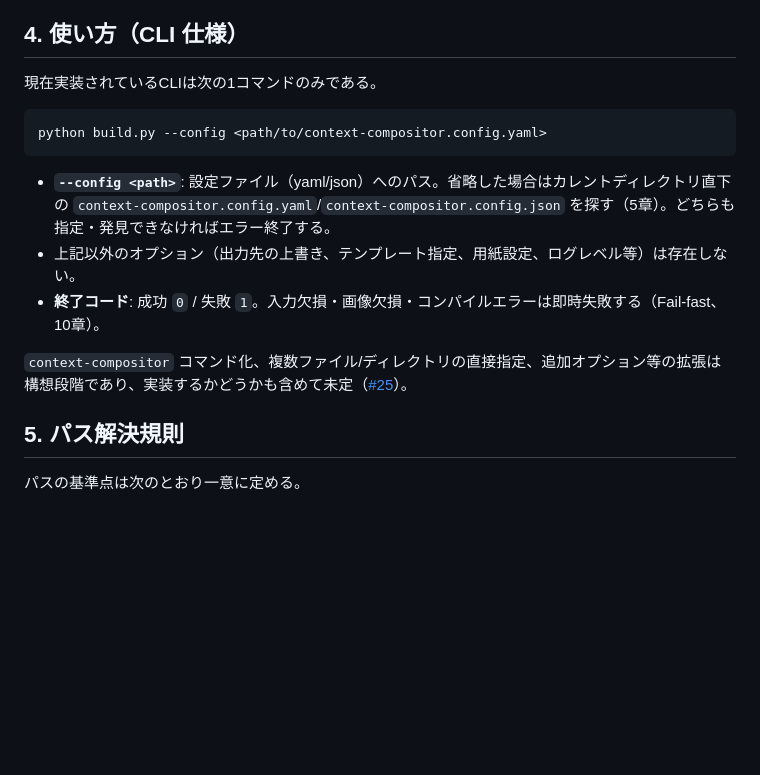
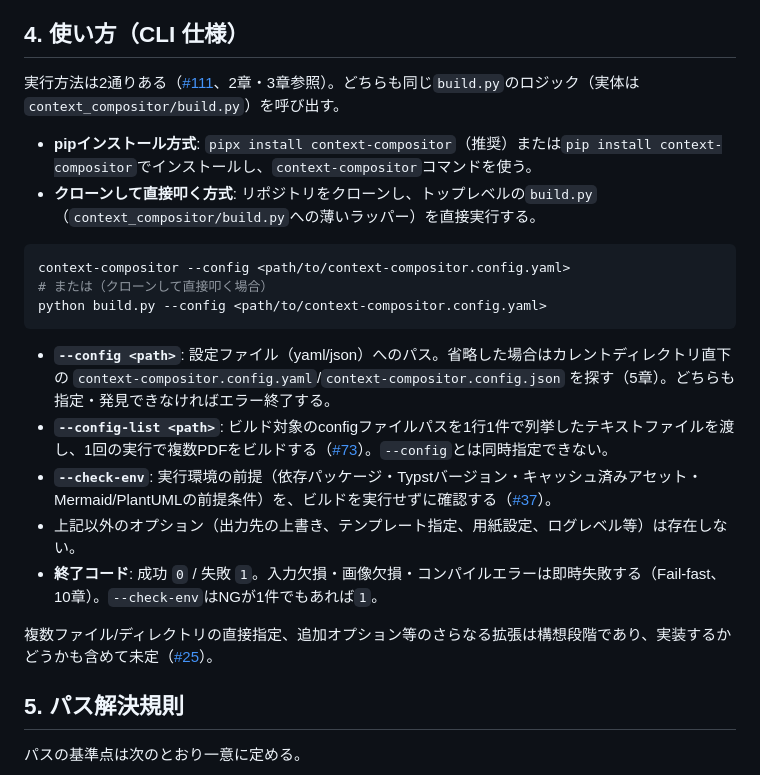
Before and after one commit to tokudiro/context-compositor, a Markdown page: doc/spec.md, the part around the change. GitHub-like rendering; blank space fills up the shorter version.

Commit message:
Update doc/spec.md CLI usage section to reflect pip install support
Document both pip install (pipx/pip) and clone-and-run entry points
introduced in #111, and add the previously undocumented --config-list
option (#73).

Co-Authored-By: Claude Sonnet 5 <noreply@anthropic.com>

````diff
--- a/doc/spec.md
+++ b/doc/spec.md
@@ -44,17 +44,24 @@ context-compositor/                   my-project/
 * **Typstコンパイラの入手方法**: バイナリを同梱しない（2章）。PyPIの `typst` パッケージ（[typst-py](https://github.com/messense/typst-py/)、`requirements.txt` で版固定）がOSごとのホイールにコンパイラ本体を含むため、`pip install -r requirements.txt` だけで済む。`build.py` は `typst.compile(input, output=, root=)` というPython APIを直接呼び出すだけで、バイナリの配置やOS判定コードを持たない。
 
 ## 4. 使い方（CLI 仕様）
-現在実装されているCLIは次の1コマンドのみである。
+実行方法は2通りある（[#111](https://github.com/tokudiro/context-compositor/issues/111)、2章・3章参照）。どちらも同じ`build.py`のロジック（実体は`context_compositor/build.py`）を呼び出す。
+
+* **pipインストール方式**: `pipx install context-compositor`（推奨）または`pip install context-compositor`でインストールし、`context-compositor`コマンドを使う。
+* **クローンして直接叩く方式**: リポジトリをクローンし、トップレベルの`build.py`（`context_compositor/build.py`への薄いラッパー）を直接実行する。
 
 ```bash
+context-compositor --config <path/to/context-compositor.config.yaml>
+# または（クローンして直接叩く場合）
 python build.py --config <path/to/context-compositor.config.yaml>
 ```
 
 * **`--config <path>`**: 設定ファイル（yaml/json）へのパス。省略した場合はカレントディレクトリ直下の `context-compositor.config.yaml`/`context-compositor.config.json` を探す（5章）。どちらも指定・発見できなければエラー終了する。
+* **`--config-list <path>`**: ビルド対象のconfigファイルパスを1行1件で列挙したテキストファイルを渡し、1回の実行で複数PDFをビルドする（[#73](https://github.com/tokudiro/context-compositor/issues/73)）。`--config`とは同時指定できない。
+* **`--check-env`**: 実行環境の前提（依存パッケージ・Typstバージョン・キャッシュ済みアセット・Mermaid/PlantUMLの前提条件）を、ビルドを実行せずに確認する（[#37](https://github.com/tokudiro/context-compositor/issues/37)）。
 * 上記以外のオプション（出力先の上書き、テンプレート指定、用紙設定、ログレベル等）は存在しない。
-* **終了コード**: 成功 `0` / 失敗 `1`。入力欠損・画像欠損・コンパイルエラーは即時失敗する（Fail-fast、10章）。
+* **終了コード**: 成功 `0` / 失敗 `1`。入力欠損・画像欠損・コンパイルエラーは即時失敗する（Fail-fast、10章）。`--check-env`はNGが1件でもあれば`1`。
 
-`context-compositor` コマンド化、複数ファイル/ディレクトリの直接指定、追加オプション等の拡張は構想段階であり、実装するかどうかも含めて未定（[#25](https://github.com/tokudiro/context-compositor/issues/25)）。
+複数ファイル/ディレクトリの直接指定、追加オプション等のさらなる拡張は構想段階であり、実装するかどうかも含めて未定（[#25](https://github.com/tokudiro/context-compositor/issues/25)）。
 
 ## 5. パス解決規則
 パスの基準点は次のとおり一意に定める。
````
